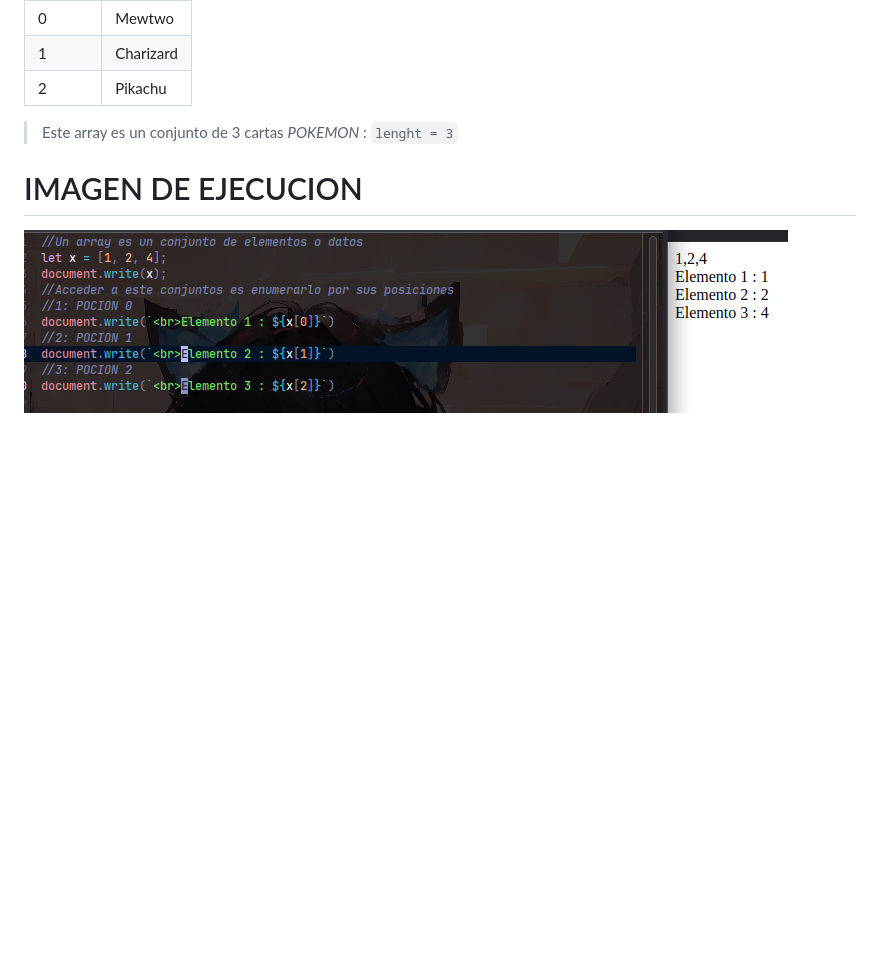
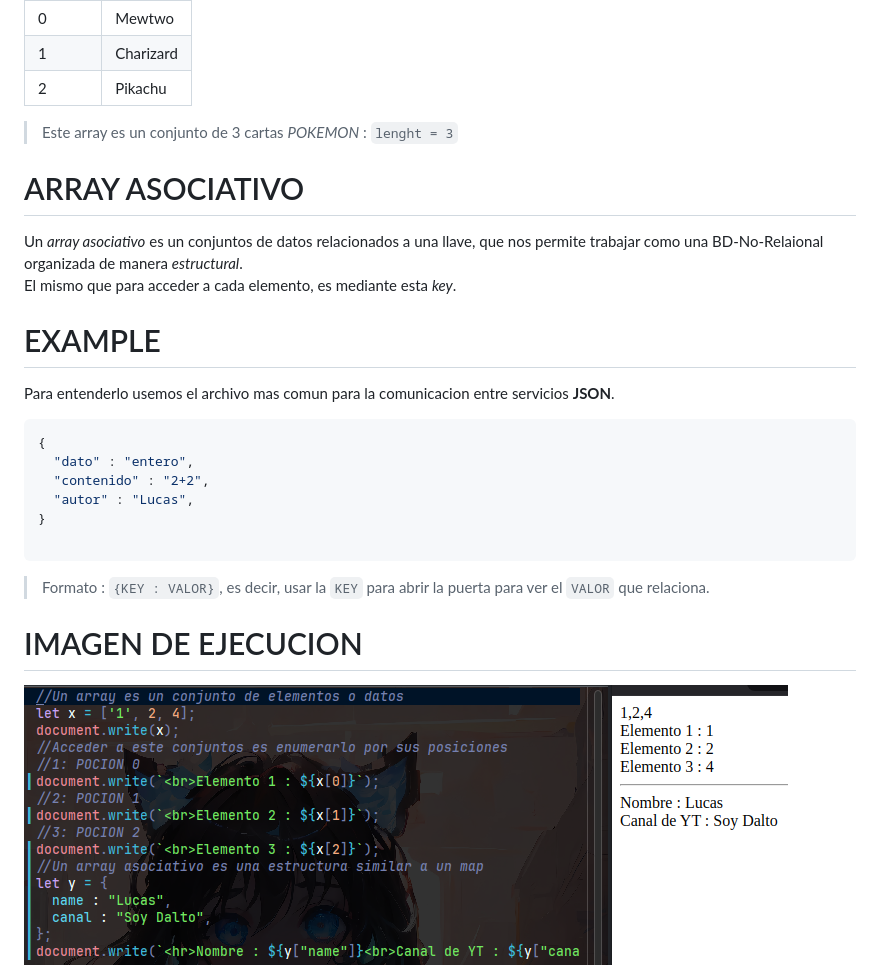
Before and after one commit to DOCK-8/LENGUAGE_JS, a Markdown page: array/README.md, the part around the change. GitHub-like rendering; pictures changed too: array/img/A.png; blank space fills up the shorter version.

Commit message:
Update section ARRAY

````diff
--- a/array/README.md
+++ b/array/README.md
@@ -18,6 +18,23 @@ En este caso, lo representamos como si fuera un conjunto de **cartas POKEMON**,
 
 > Este array es un conjunto de 3 cartas *POKEMON* : `lenght = 3`
 
+# ARRAY ASOCIATIVO
+Un *array asociativo* es un conjuntos de datos relacionados a una llave, que nos permite trabajar como una BD-No-Relaional
+organizada de manera *estructural*.
+El mismo que para acceder a cada elemento, es mediante esta *key*.
+# EXAMPLE
+Para entenderlo usemos el archivo mas comun para la comunicacion entre servicios **JSON**.
+
+```json
+{
+  "dato" : "entero",
+  "contenido" : "2+2",
+  "autor" : "Lucas",
+}
+
+```
+> Formato : `{KEY : VALOR}`, es decir, usar la `KEY` para abrir la puerta para ver el `VALOR` que relaciona.
+
 # IMAGEN DE EJECUCION
 
 <img src = "img/A.png">
````
Also changed, not shown: bucles/img/B.png (added), 4 other files.
